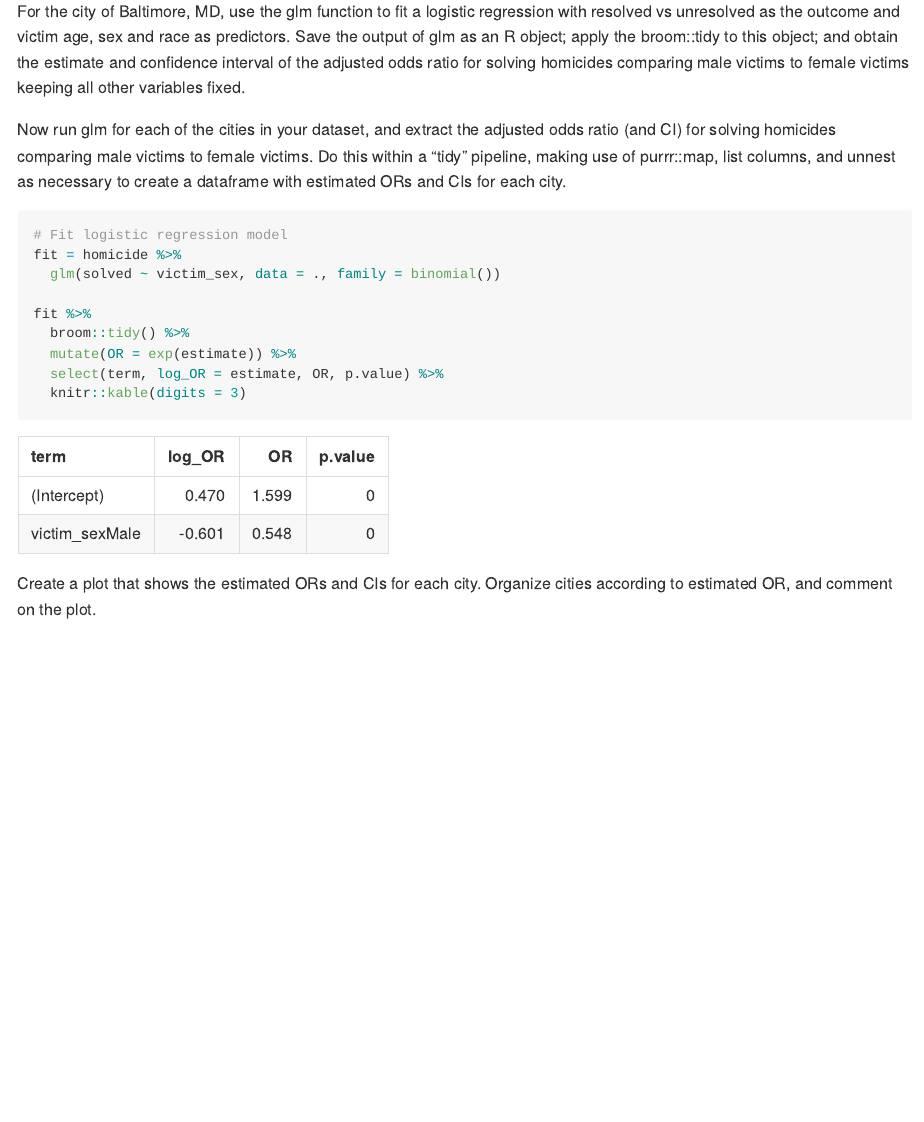
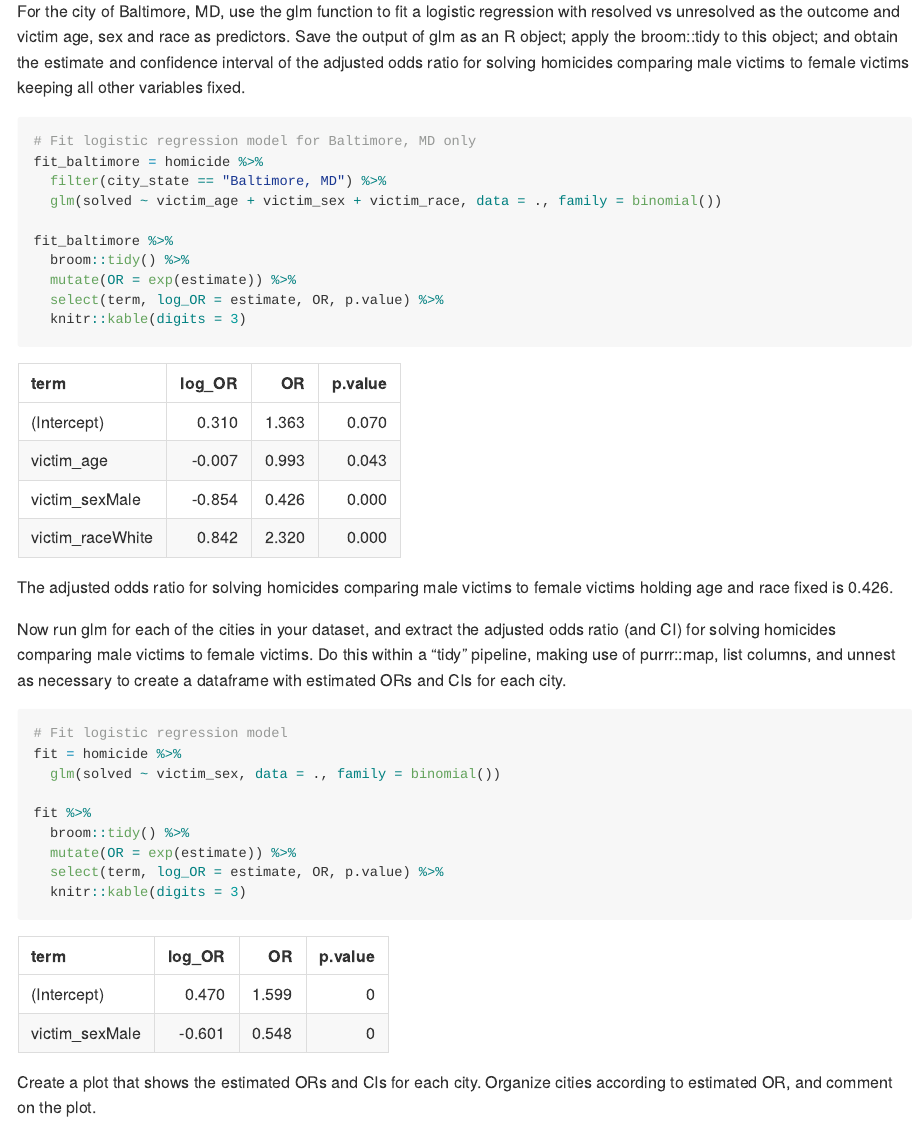
Before and after one commit to ay2543/p8105_hw6_ay2543, an R Markdown document (p8105_hw6_ay2543.Rmd): the page in a window 1100 px wide, from 1050 px down. The pictures show the output file p8105_hw6_ay2543.md that the author committed with the source, drawn offline in the style of GitHub.

Commit message:
created Baltimore ORs for fitting glm model for solving homicide

````diff
--- a/p8105_hw6_ay2543.Rmd
+++ b/p8105_hw6_ay2543.Rmd
@@ -35,6 +35,19 @@ homicide = homicide %>%
 Create a city_state variable (e.g. “Baltimore, MD”), and a binary variable indicating whether the homicide is solved. Omit cities Dallas, TX; Phoenix, AZ; and Kansas City, MO – these don’t report victim race. Also omit Tulsa, AL – this is a data entry mistake. For this problem, limit your analysis those for whom victim_race is white or black. Be sure that victim_age is numeric.
 
 For the city of Baltimore, MD, use the glm function to fit a logistic regression with resolved vs unresolved as the outcome and victim age, sex and race as predictors. Save the output of glm as an R object; apply the broom::tidy to this object; and obtain the estimate and confidence interval of the adjusted odds ratio for solving homicides comparing male victims to female victims keeping all other variables fixed.
+```{r}
+# Fit logistic regression model for Baltimore, MD only
+fit_baltimore = homicide %>%
+  filter(city_state == "Baltimore, MD") %>%
+  glm(solved ~ victim_age + victim_sex + victim_race, data = ., family = binomial())
+
+fit_baltimore %>%
+  broom::tidy() %>%
+  mutate(OR = exp(estimate)) %>%
+  select(term, log_OR = estimate, OR, p.value) %>%
+  knitr::kable(digits = 3)
+```
+The adjusted odds ratio for solving homicides comparing male victims to female victims holding age and race fixed is 0.426.
 
 Now run glm for each of the cities in your dataset, and extract the adjusted odds ratio (and CI) for solving homicides comparing male victims to female victims. Do this within a “tidy” pipeline, making use of purrr::map, list columns, and unnest as necessary to create a dataframe with estimated ORs and CIs for each city.
 ```{r}
````
Also changed, not shown: p8105_hw6_ay2543.md.
